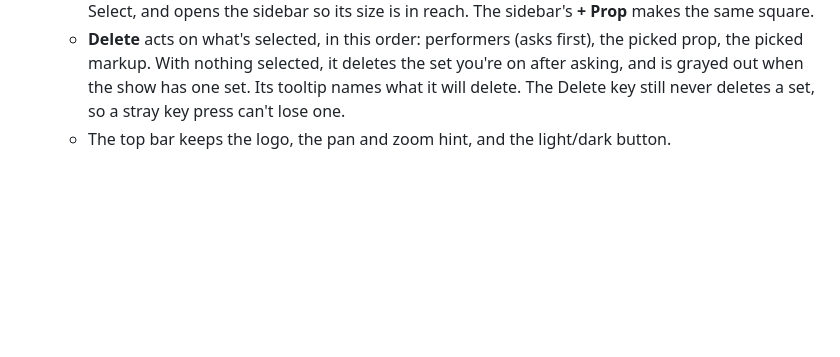
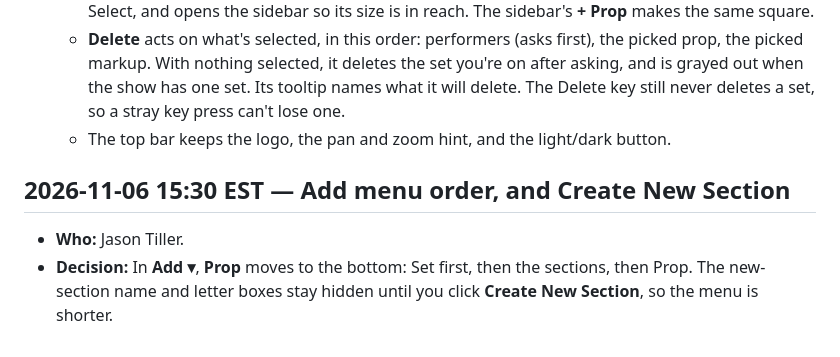
Before and after one commit to Tillerdawg/Freeform_2, a Markdown page: DECISIONS.md, the part around the change. GitHub-like rendering; blank space fills up the shorter version.

```diff
--- a/DECISIONS.md
+++ b/DECISIONS.md
@@ -1201,3 +1201,7 @@ Each entry: timestamp, who decided, context, options considered, decision.
   - **Prop** makes an 8 by 8 step square (not round) in the middle of the field, picks it, switches to Select, and opens the sidebar so its size is in reach. The sidebar's **+ Prop** makes the same square.
   - **Delete** acts on what's selected, in this order: performers (asks first), the picked prop, the picked markup. With nothing selected, it deletes the set you're on after asking, and is grayed out when the show has one set. Its tooltip names what it will delete. The Delete key still never deletes a set, so a stray key press can't lose one.
   - The top bar keeps the logo, the pan and zoom hint, and the light/dark button.
+
+## 2026-11-06 15:30 EST — Add menu order, and Create New Section
+- **Who:** Jason Tiller.
+- **Decision:** In **Add ▾**, **Prop** moves to the bottom: Set first, then the sections, then Prop. The new-section name and letter boxes stay hidden until you click **Create New Section**, so the menu is shorter.
```
Also changed, not shown: docs/HOW-TO.md (+2 -2 lines), docs/img/add-performers.png, 2 other files.
